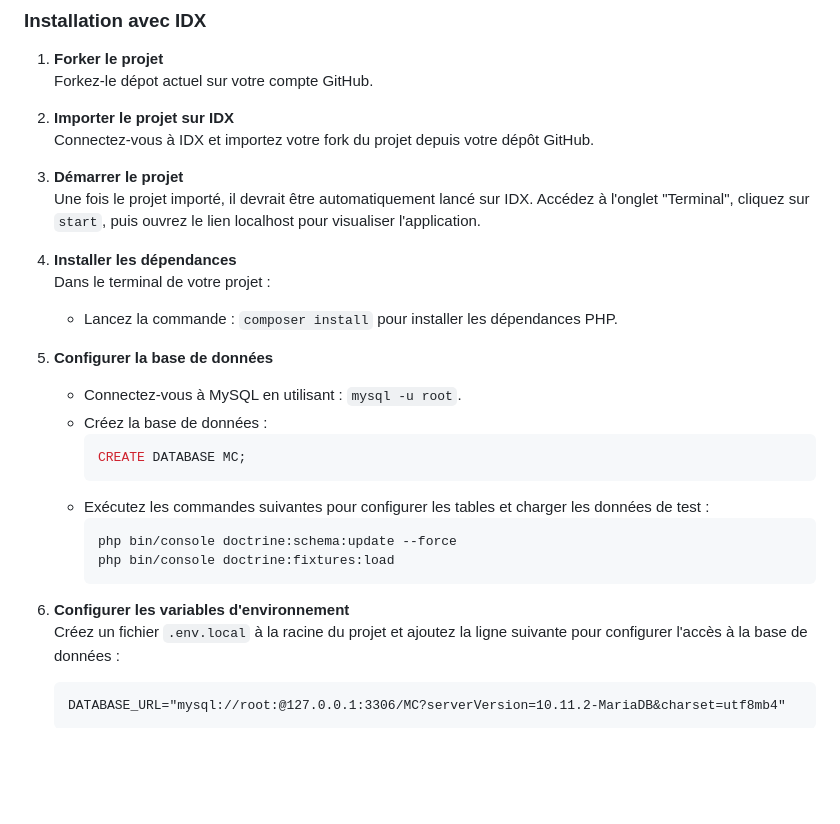
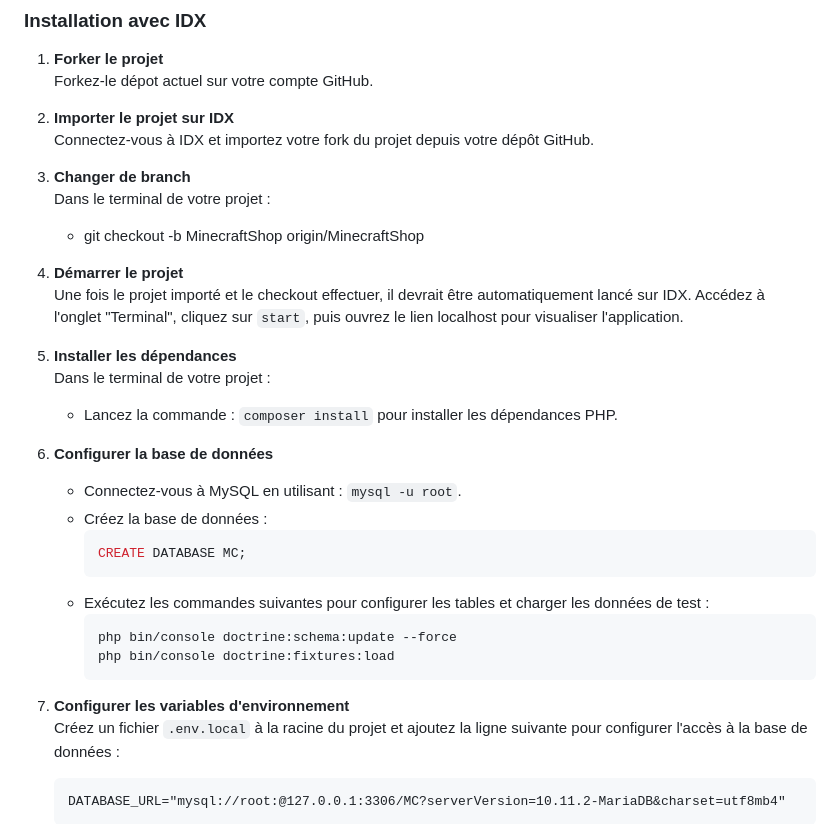
Before and after one commit to lilyaan444/SymfonyProject, a Markdown page: README.md, the part around the change. Drawn GitHub-style; blank space fills up the shorter version.

````diff
--- a/README.md
+++ b/README.md
@@ -51,14 +51,18 @@ Ce projet est une boutique en ligne inspirée de l'univers de Minecraft, réalis
 2. **Importer le projet sur IDX**
    Connectez-vous à IDX et importez votre fork du projet depuis votre dépôt GitHub.
 
-3. **Démarrer le projet**
-   Une fois le projet importé, il devrait être automatiquement lancé sur IDX. Accédez à l'onglet "Terminal", cliquez sur `start`, puis ouvrez le lien localhost pour visualiser l'application.
+4. **Changer de branch**
+   Dans le terminal de votre projet :
+   - git checkout -b MinecraftShop origin/MinecraftShop
 
-4. **Installer les dépendances**
+5. **Démarrer le projet**
+   Une fois le projet importé et le checkout effectuer, il devrait être automatiquement lancé sur IDX. Accédez à l'onglet "Terminal", cliquez sur `start`, puis ouvrez le lien localhost pour visualiser l'application.
+
+6. **Installer les dépendances**
    Dans le terminal de votre projet :
    - Lancez la commande : `composer install` pour installer les dépendances PHP.
 
-5. **Configurer la base de données**
+7. **Configurer la base de données**
    - Connectez-vous à MySQL en utilisant : `mysql -u root`.
    - Créez la base de données :
      ```sql
@@ -70,7 +74,7 @@ Ce projet est une boutique en ligne inspirée de l'univers de Minecraft, réalis
      php bin/console doctrine:fixtures:load
      ```
 
-6. **Configurer les variables d'environnement**
+8. **Configurer les variables d'environnement**
    Créez un fichier `.env.local` à la racine du projet et ajoutez la ligne suivante pour configurer l'accès à la base de données :
    ```
    DATABASE_URL="mysql://root:@127.0.0.1:3306/MC?serverVersion=10.11.2-MariaDB&charset=utf8mb4"
````
